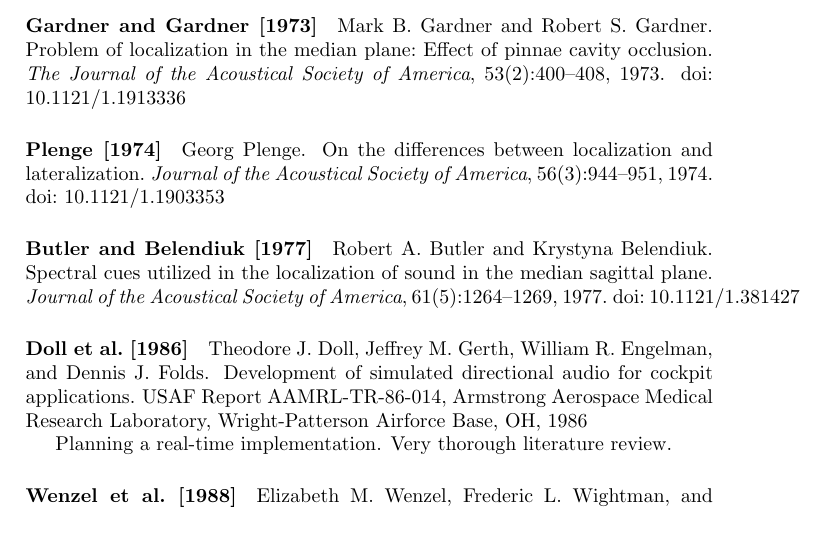
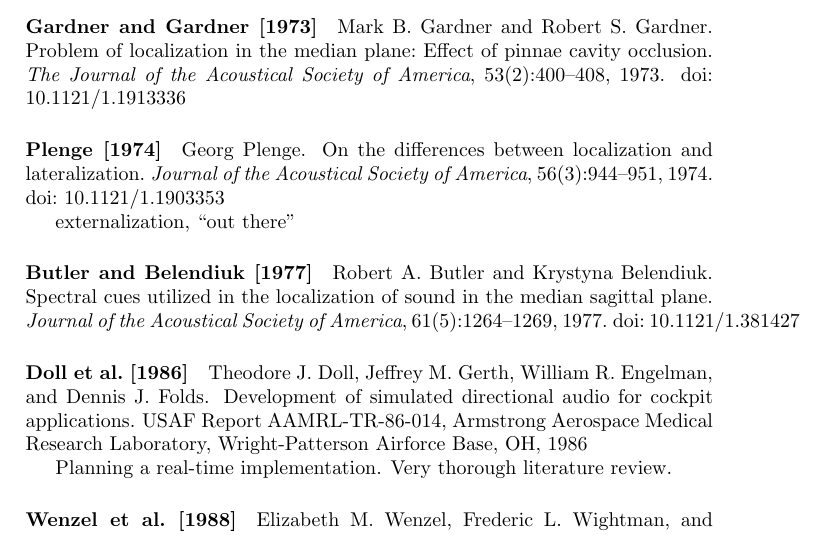
Before and after one commit to mgeier/literature-review, a LaTeX paper (binaural_audio/binaural_audio.tex): part of page 1 of 2, cut so that both start at the same text. Compiled offline with pdfLaTeX.

Commit message:
Notes to Plenge 74

```diff
--- a/binaural_audio/binaural_audio.tex
+++ b/binaural_audio/binaural_audio.tex
@@ -33,6 +33,8 @@ The famous ``Duplex Theory''.
 
 \bibpara{plenge1974localization_lateralization}
 
+externalization, ``out there''
+
 \bibpara{butler1977spectral_cues}
 
 \bibpara{doll1986directional_audio}
```
